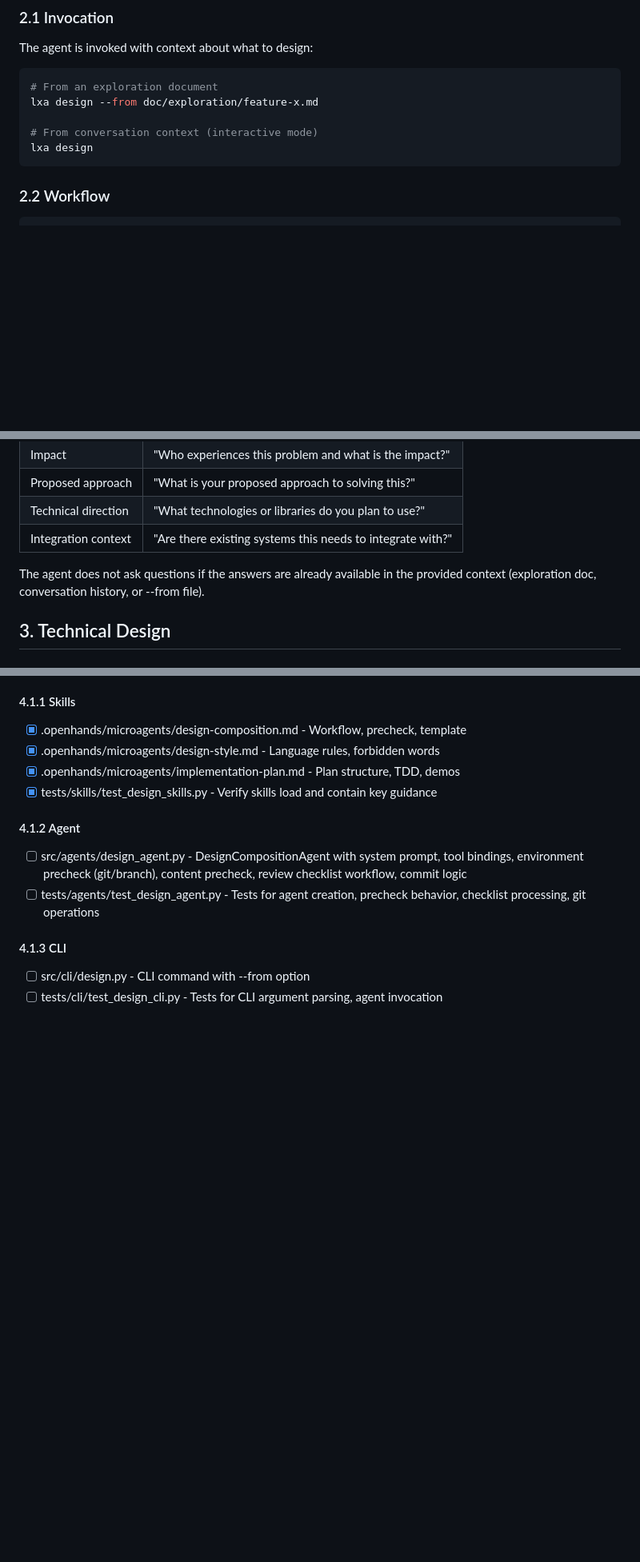
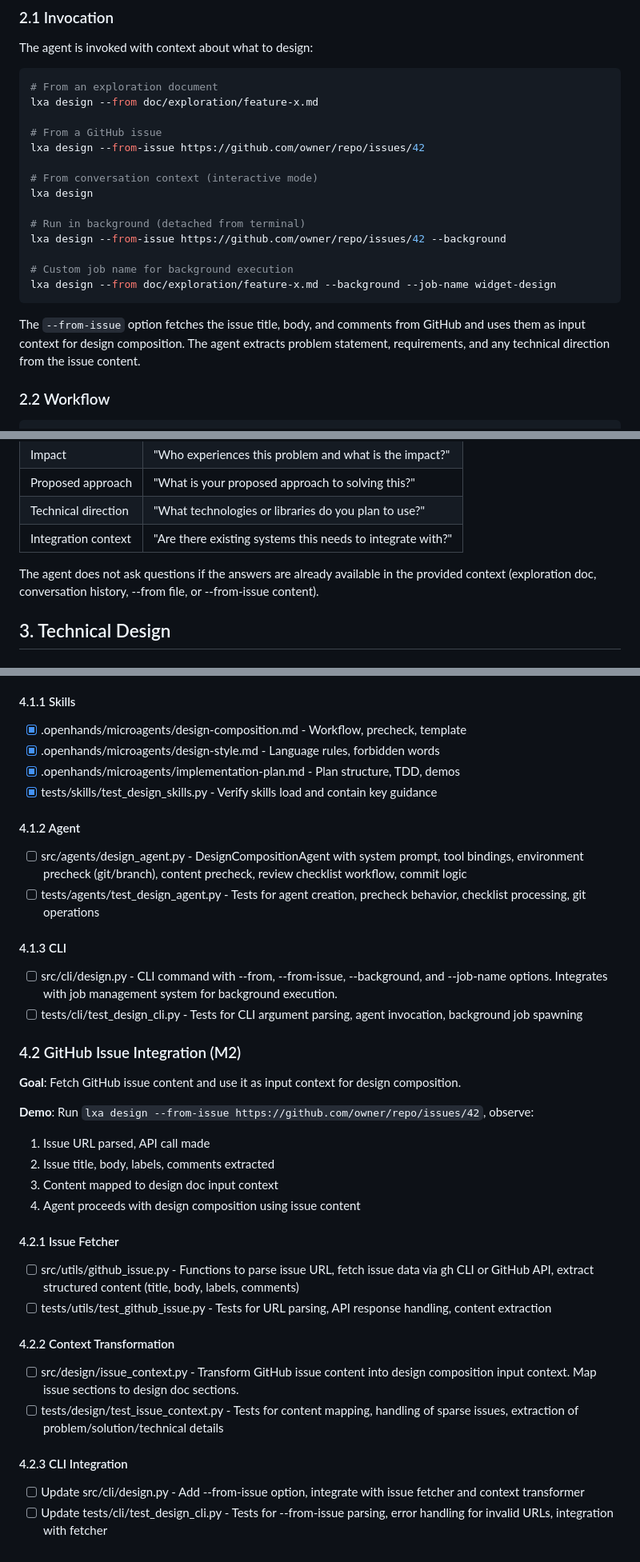
Before and after one commit to jpshackelford/lxa, a Markdown page: doc/design/design-composition-agent.md, 3 parts joined by grey strips. Shown at 80% size. Drawn GitHub-style; blank space fills up the shorter version.

````diff
--- a/doc/design/design-composition-agent.md
+++ b/doc/design/design-composition-agent.md
@@ -89,9 +89,22 @@ The agent is invoked with context about what to design:
 # From an exploration document
 lxa design --from doc/exploration/feature-x.md
 
+# From a GitHub issue
+lxa design --from-issue https://github.com/owner/repo/issues/42
+
 # From conversation context (interactive mode)
 lxa design
+
+# Run in background (detached from terminal)
+lxa design --from-issue https://github.com/owner/repo/issues/42 --background
+
+# Custom job name for background execution
+lxa design --from doc/exploration/feature-x.md --background --job-name widget-design
 ```
+
+The `--from-issue` option fetches the issue title, body, and comments from GitHub
+and uses them as input context for design composition. The agent extracts problem
+statement, requirements, and any technical direction from the issue content.
 
 ### 2.2 Workflow
 
@@ -202,7 +215,8 @@ Before drafting content, verify sufficient context exists:
 | Integration context | "Are there existing systems this needs to integrate with?" |
 
 The agent does not ask questions if the answers are already available in the
-provided context (exploration doc, conversation history, or --from file).
+provided context (exploration doc, conversation history, --from file, or
+--from-issue content).
 
 ## 3. Technical Design
 
@@ -414,6 +489,42 @@ commits to feature branch, and can hand off to execution.
 
 #### 4.1.3 CLI
 
-- [ ] src/cli/design.py - CLI command with --from option
+- [ ] src/cli/design.py - CLI command with --from, --from-issue, --background,
+      and --job-name options. Integrates with job management system for
+      background execution.
 - [ ] tests/cli/test_design_cli.py - Tests for CLI argument parsing, agent
-      invocation
+      invocation, background job spawning
+
+### 4.2 GitHub Issue Integration (M2)
+
+**Goal**: Fetch GitHub issue content and use it as input context for design
+composition.
+
+**Demo**: Run `lxa design --from-issue https://github.com/owner/repo/issues/42`,
+observe:
+1. Issue URL parsed, API call made
+2. Issue title, body, labels, comments extracted
+3. Content mapped to design doc input context
+4. Agent proceeds with design composition using issue content
+
+#### 4.2.1 Issue Fetcher
+
+- [ ] src/utils/github_issue.py - Functions to parse issue URL, fetch issue
+      data via gh CLI or GitHub API, extract structured content (title, body,
+      labels, comments)
+- [ ] tests/utils/test_github_issue.py - Tests for URL parsing, API response
+      handling, content extraction
+
+#### 4.2.2 Context Transformation
+
+- [ ] src/design/issue_context.py - Transform GitHub issue content into design
+      composition input context. Map issue sections to design doc sections.
+- [ ] tests/design/test_issue_context.py - Tests for content mapping, handling
+      of sparse issues, extraction of problem/solution/technical details
+
+#### 4.2.3 CLI Integration
+
+- [ ] Update src/cli/design.py - Add --from-issue option, integrate with issue
+      fetcher and context transformer
+- [ ] Update tests/cli/test_design_cli.py - Tests for --from-issue parsing,
+      error handling for invalid URLs, integration with fetcher
````
Also changed, not shown: other parts of doc/design/design-composition-agent.md (+62 -1 lines).
